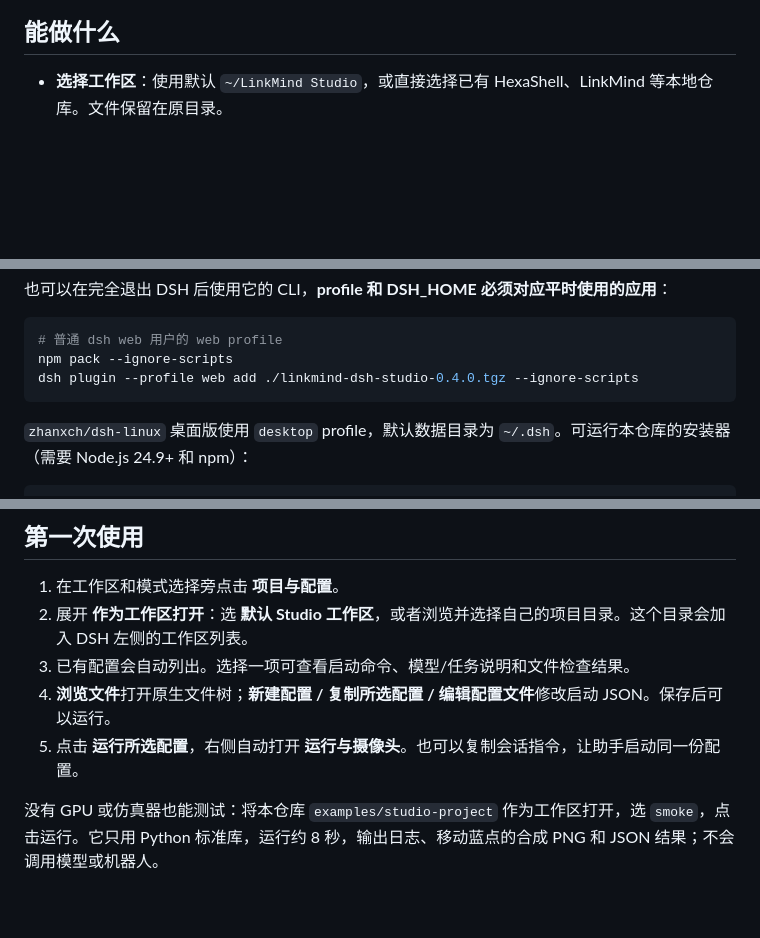
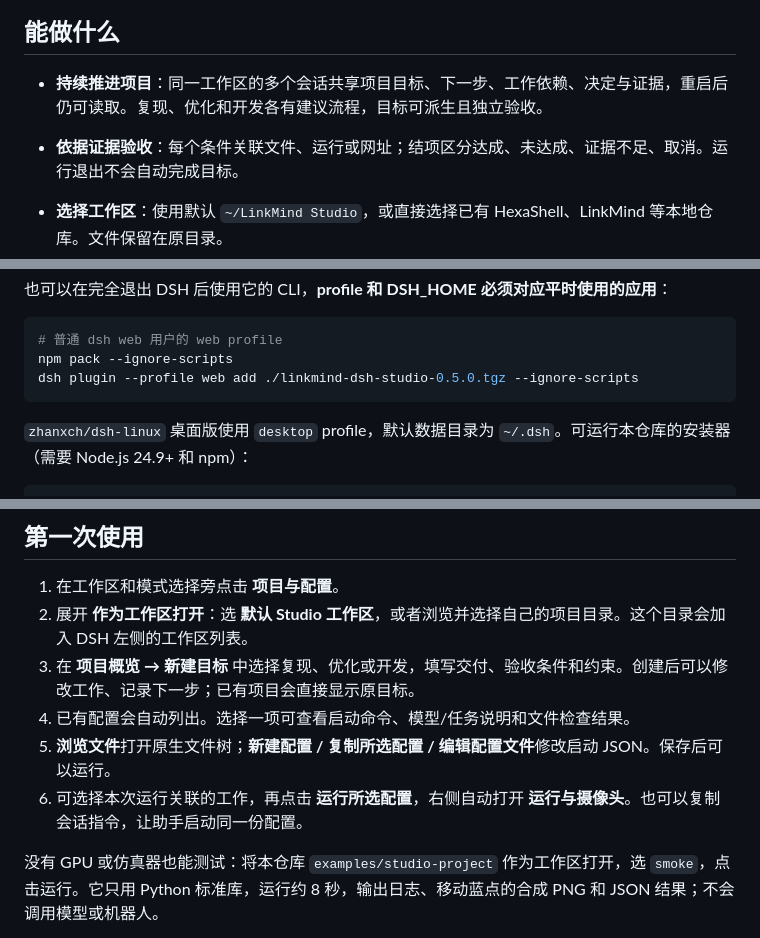
Before and after one commit to zhanxch/deepseek-harness-LinkMind, a Markdown page: README.md, 3 parts joined by grey strips. Drawn GitHub-style; blank space fills up the shorter version.

````diff
--- a/README.md
+++ b/README.md
@@ -13,6 +13,9 @@
 ![运行日志与摄像头（合成自检画面，不是机器人评测）](docs/images/run.png)
 
 ## 能做什么
+
+- **持续推进项目**：同一工作区的多个会话共享项目目标、下一步、工作依赖、决定与证据，重启后仍可读取。复现、优化和开发各有建议流程，目标可派生且独立验收。
+- **依据证据验收**：每个条件关联文件、运行或网址；结项区分达成、未达成、证据不足、取消。运行退出不会自动完成目标。
 
 - **选择工作区**：使用默认 `~/LinkMind Studio`，或直接选择已有 HexaShell、LinkMind 等本地仓库。文件保留在原目录。
 - **查看与编辑配置**：自动列出根目录 `linkmind.studio.json` 中的配置，支持新建、复制和 JSON 编辑；可以用 DSH 文件树查看 README 和源码。
@@ -44,7 +47,7 @@ python3 -m venv "$HOME/.local/share/linkmind-studio/python"
 ```bash
 # 普通 dsh web 用户的 web profile
 npm pack --ignore-scripts
-dsh plugin --profile web add ./linkmind-dsh-studio-0.4.0.tgz --ignore-scripts
+dsh plugin --profile web add ./linkmind-dsh-studio-0.5.0.tgz --ignore-scripts
 ```
 
 `zhanxch/dsh-linux` 桌面版使用 `desktop` profile，默认数据目录为 `~/.dsh`。可运行本仓库的安装器（需要 Node.js 24.9+ 和 npm）：
@@ -61,9 +64,10 @@ node install-desktop.mjs
 
 1. 在工作区和模式选择旁点击 **项目与配置**。
 2. 展开 **作为工作区打开**：选 **默认 Studio 工作区**，或者浏览并选择自己的项目目录。这个目录会加入 DSH 左侧的工作区列表。
-3. 已有配置会自动列出。选择一项可查看启动命令、模型/任务说明和文件检查结果。
-4. **浏览文件**打开原生文件树；**新建配置 / 复制所选配置 / 编辑配置文件**修改启动 JSON。保存后可以运行。
-5. 点击 **运行所选配置**，右侧自动打开 **运行与摄像头**。也可以复制会话指令，让助手启动同一份配置。
+3. 在 **项目概览 → 新建目标** 中选择复现、优化或开发，填写交付、验收条件和约束。创建后可以修改工作、记录下一步；已有项目会直接显示原目标。
+4. 已有配置会自动列出。选择一项可查看启动命令、模型/任务说明和文件检查结果。
+5. **浏览文件**打开原生文件树；**新建配置 / 复制所选配置 / 编辑配置文件**修改启动 JSON。保存后可以运行。
+6. 可选择本次运行关联的工作，再点击 **运行所选配置**，右侧自动打开 **运行与摄像头**。也可以复制会话指令，让助手启动同一份配置。
 
 没有 GPU 或仿真器也能测试：将本仓库 `examples/studio-project` 作为工作区打开，选 `smoke`，点击运行。它只用 Python 标准库，运行约 8 秒，输出日志、移动蓝点的合成 PNG 和 JSON 结果；不会调用模型或机器人。
 
````
Also changed, not shown: other parts of README.md (+19 -3 lines), CHANGELOG.md (+6 -0 lines), docs/project-studio-design.md (added, +152 -0 lines), docs/projects.md (+8 -0 lines), docs/validation-0.5.0.md (added, +13 -0 lines), docs/images/project-dark.png (added), docs/images/project-overview.png (added), 11 other files.
